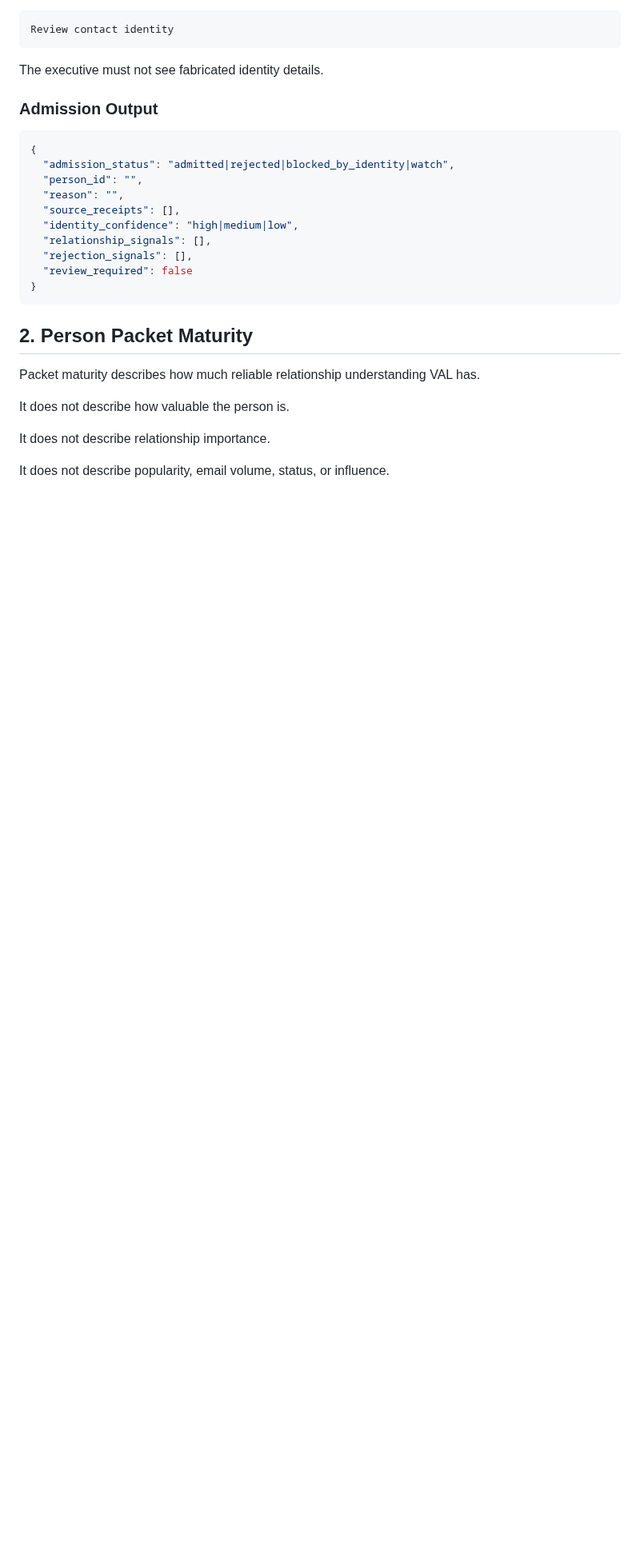
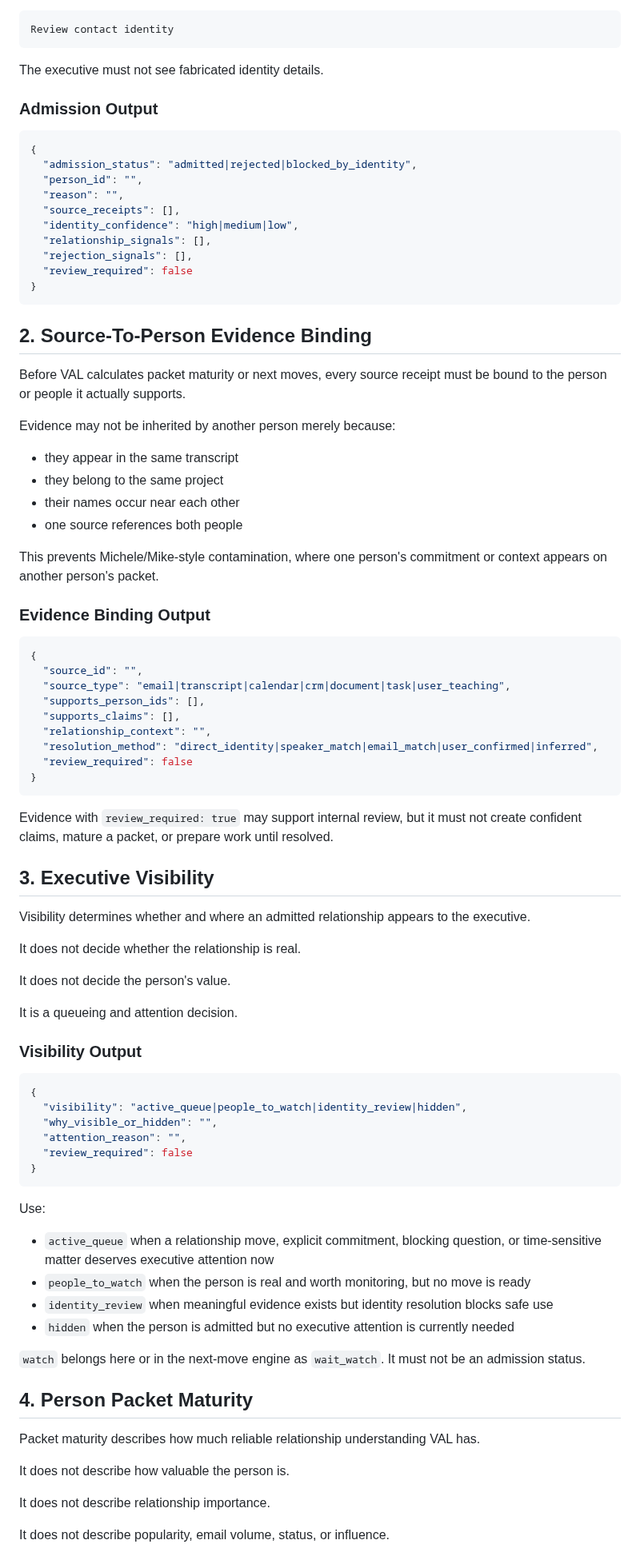
Before and after one commit to JessaGrace1221/jessa_VAL, a Markdown page: docs/VAL_STEWARDSHIP_DECISION_ENGINE_SPEC.md, the part around one of its changes. Shown at 80% size. Rendered like a GitHub page; blank space fills up the shorter version.

Commit message:
Tighten Stewardship decision engine layers

````diff
--- a/docs/VAL_STEWARDSHIP_DECISION_ENGINE_SPEC.md
+++ b/docs/VAL_STEWARDSHIP_DECISION_ENGINE_SPEC.md
@@ -156,7 +172,7 @@ The executive must not see fabricated identity details.
 
 ```json
 {
-  "admission_status": "admitted|rejected|blocked_by_identity|watch",
+  "admission_status": "admitted|rejected|blocked_by_identity",
   "person_id": "",
   "reason": "",
   "source_receipts": [],
@@ -167,7 +183,66 @@ The executive must not see fabricated identity details.
 }
 ```
 
-## 2. Person Packet Maturity
+## 2. Source-To-Person Evidence Binding
+
+Before VAL calculates packet maturity or next moves, every source receipt must be bound to the person or people it actually supports.
+
+Evidence may not be inherited by another person merely because:
+
+- they appear in the same transcript
+- they belong to the same project
+- their names occur near each other
+- one source references both people
+
+This prevents Michele/Mike-style contamination, where one person's commitment or context appears on another person's packet.
+
+### Evidence Binding Output
+
+```json
+{
+  "source_id": "",
+  "source_type": "email|transcript|calendar|crm|document|task|user_teaching",
+  "supports_person_ids": [],
+  "supports_claims": [],
+  "relationship_context": "",
+  "resolution_method": "direct_identity|speaker_match|email_match|user_confirmed|inferred",
+  "review_required": false
+}
+```
+
+Evidence with `review_required: true` may support internal review, but it must not create confident claims, mature a packet, or prepare work until resolved.
+
+## 3. Executive Visibility
+
+Visibility determines whether and where an admitted relationship appears to the executive.
+
+It does not decide whether the relationship is real.
+
+It does not decide the person's value.
+
+It is a queueing and attention decision.
+
+### Visibility Output
+
+```json
+{
+  "visibility": "active_queue|people_to_watch|identity_review|hidden",
+  "why_visible_or_hidden": "",
+  "attention_reason": "",
+  "review_required": false
+}
+```
+
+Use:
+
+- `active_queue` when a relationship move, explicit commitment, blocking question, or time-sensitive matter deserves executive attention now
+- `people_to_watch` when the person is real and worth monitoring, but no move is ready
+- `identity_review` when meaningful evidence exists but identity resolution blocks safe use
+- `hidden` when the person is admitted but no executive attention is currently needed
+
+`watch` belongs here or in the next-move engine as `wait_watch`. It must not be an admission status.
+
+## 4. Person Packet Maturity
 
 Packet maturity describes how much reliable relationship understanding VAL has.
 
````
Also changed, not shown: other parts of docs/VAL_STEWARDSHIP_DECISION_ENGINE_SPEC.md (+32 -9 lines), docs/VAL_STEWARDSHIP_DECISION_ENGINE_CONFLICT_MAP.md (+46 -19 lines).
